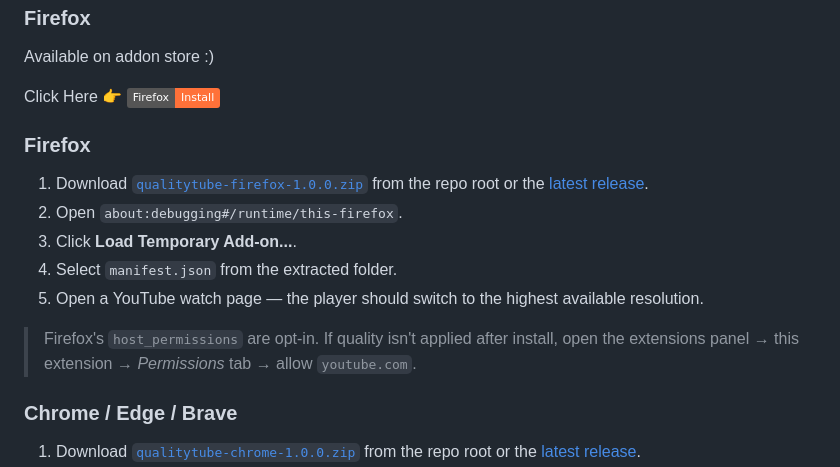
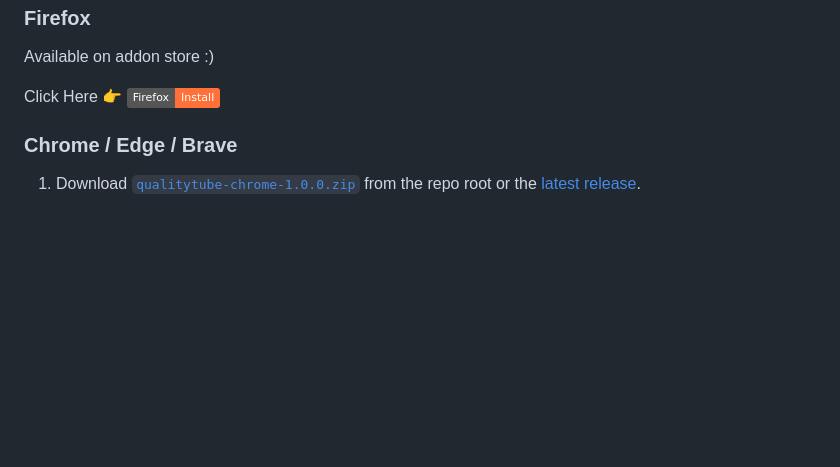
Before and after one commit to gaurav7902/QualityTube, a Markdown page: README.md, the part around the change. Rendered like a GitHub page; badges without logos; blank space fills up the shorter version.

```diff
--- a/README.md
+++ b/README.md
@@ -32,16 +32,6 @@ Available on Microsoft Edge Add-ons
 Click Here 👉
 [![Edge](https://img.shields.io/badge/Edge-Install-0078D7?logo=microsoft-edge&logoColor=white)](https://microsoftedge.microsoft.com/addons/detail/codeforces-dark-theme/ahjnagbaenbiokkmamnjblanbejepfnh)
 --->
-
-### Firefox
-
-1. Download [`qualitytube-firefox-1.0.0.zip`](https://github.com/gaurav7902/QualityTube/raw/main/qualitytube-firefox-1.0.0.zip) from the repo root or the [latest release](https://github.com/gaurav7902/QualityTube/releases/tag/v1.0.0).
-2. Open `about:debugging#/runtime/this-firefox`.
-3. Click **Load Temporary Add-on...**.
-4. Select `manifest.json` from the extracted folder.
-5. Open a YouTube watch page — the player should switch to the highest available resolution.
-
-> Firefox's `host_permissions` are opt-in. If quality isn't applied after install, open the extensions panel → this extension → _Permissions_ tab → allow `youtube.com`.
 
 ### Chrome / Edge / Brave
 
```
